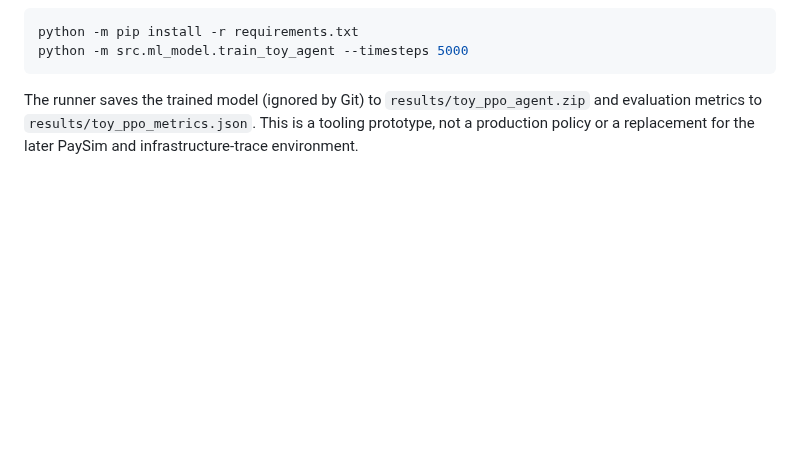
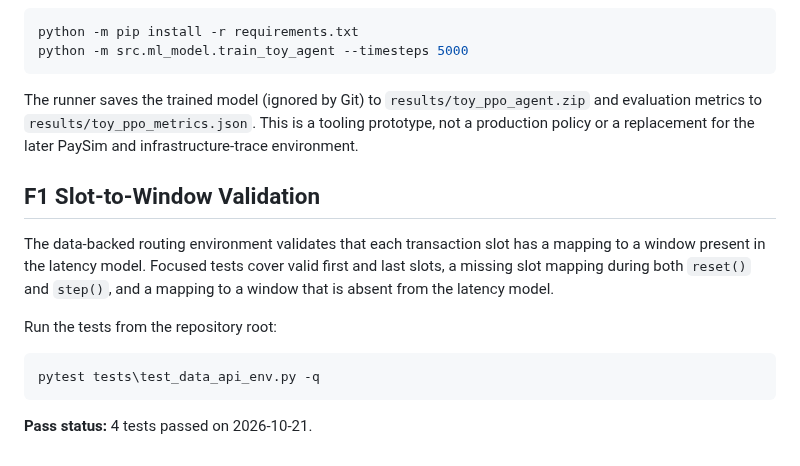
Before and after one commit to Riona-N/AutonomousAPIPerformanceOptimization_Cloud_Project_2026, a Markdown page: README.md, the part around the change. Rendered like a GitHub page; blank space fills up the shorter version.

Commit message:
F1: Add an assert in reset()/step() that every slot maps to a valid window; write a unit test with edge slots (first, last, missing)

````diff
--- a/README.md
+++ b/README.md
@@ -141,3 +141,18 @@ python -m src.ml_model.train_toy_agent --timesteps 5000
 ```
 
 The runner saves the trained model (ignored by Git) to `results/toy_ppo_agent.zip` and evaluation metrics to `results/toy_ppo_metrics.json`. This is a tooling prototype, not a production policy or a replacement for the later PaySim and infrastructure-trace environment.
+
+## F1 Slot-to-Window Validation
+
+The data-backed routing environment validates that each transaction slot has a
+mapping to a window present in the latency model. Focused tests cover valid
+first and last slots, a missing slot mapping during both `reset()` and
+`step()`, and a mapping to a window that is absent from the latency model.
+
+Run the tests from the repository root:
+
+```powershell
+pytest tests\test_data_api_env.py -q
+```
+
+**Pass status:** 4 tests passed on 2026-10-21.
````
Also changed, not shown: docs/F1_PROGRESS_REPORT.md (added, +50 -0 lines), results/riona_matrix/reward_matrix.png (added), 8 other files.
